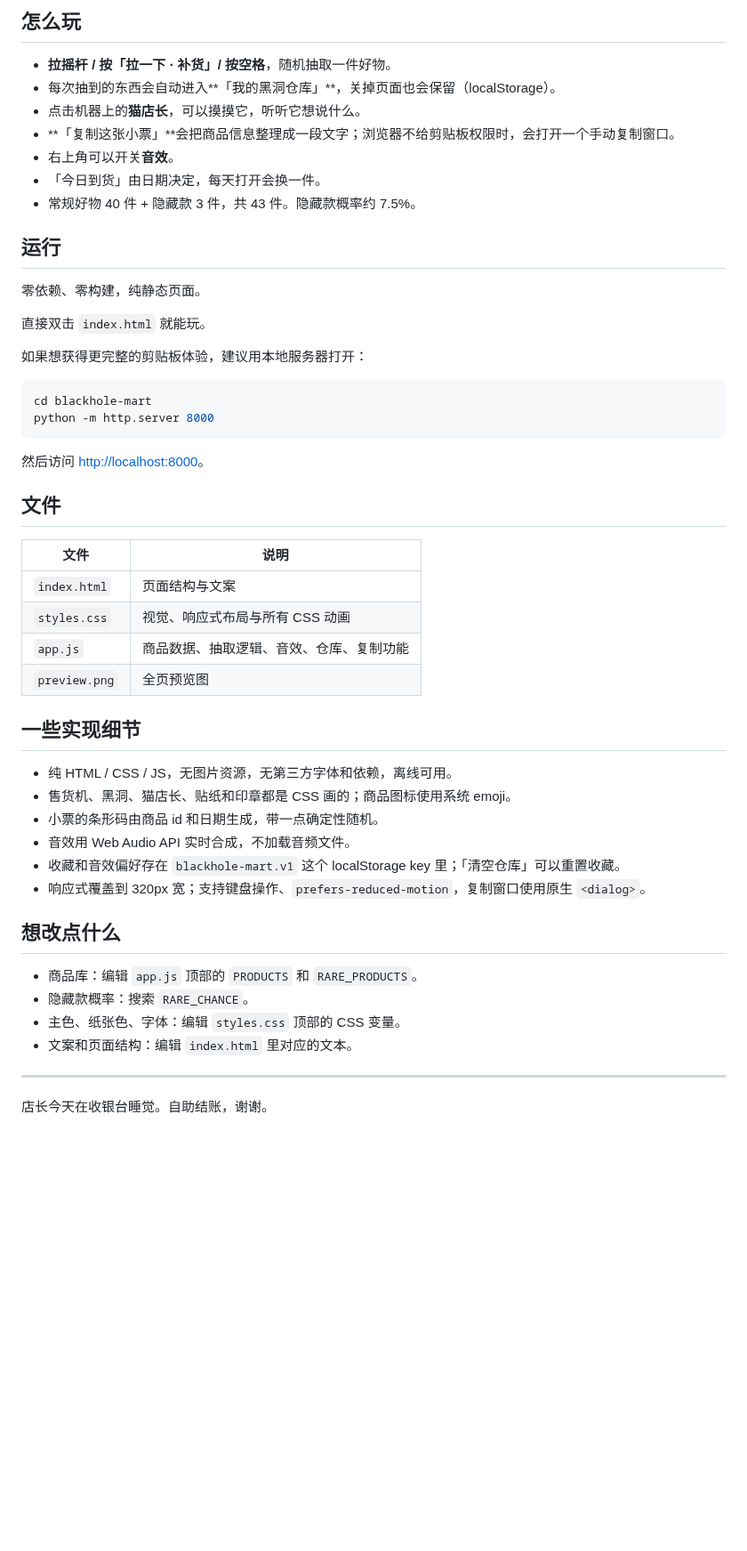
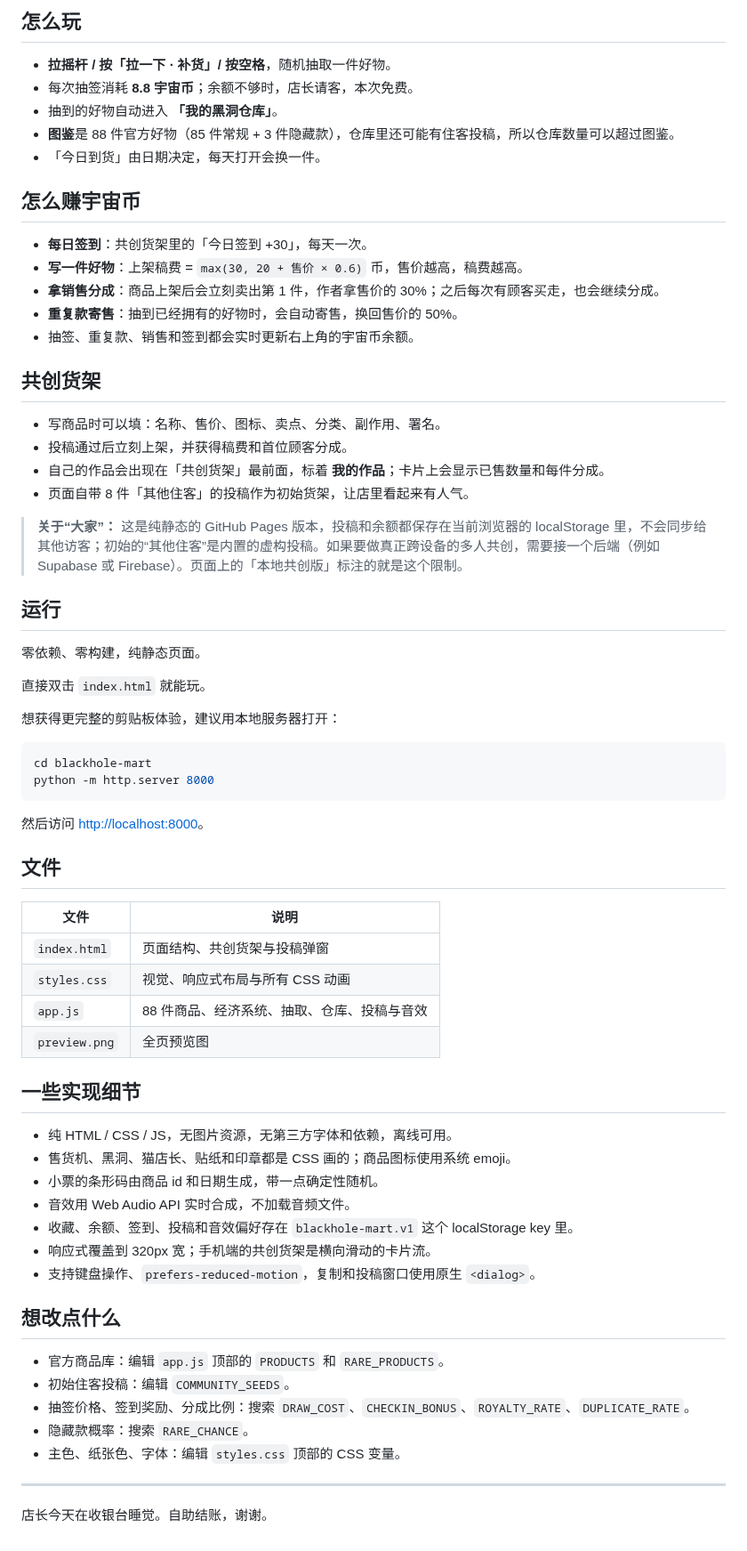
Before and after one commit to xq1125/blackhole-mart, a Markdown page: README.md, the part around one of its changes. Shown at 89% size. Rendered like a GitHub page; blank space fills up the shorter version.

Commit message:
Expand catalog to 88 and add community coin economy

````diff
--- a/README.md
+++ b/README.md
@@ -9,12 +11,27 @@
 ## 怎么玩
 
 - **拉摇杆 / 按「拉一下 · 补货」/ 按空格**，随机抽取一件好物。
-- 每次抽到的东西会自动进入**「我的黑洞仓库」**，关掉页面也会保留（localStorage）。
-- 点击机器上的**猫店长**，可以摸摸它，听听它想说什么。
-- **「复制这张小票」**会把商品信息整理成一段文字；浏览器不给剪贴板权限时，会打开一个手动复制窗口。
-- 右上角可以开关**音效**。
+- 每次抽签消耗 **8.8 宇宙币**；余额不够时，店长请客，本次免费。
+- 抽到的好物自动进入 **「我的黑洞仓库」**。
+- **图鉴**是 88 件官方好物（85 件常规 + 3 件隐藏款），仓库里还可能有住客投稿，所以仓库数量可以超过图鉴。
 - 「今日到货」由日期决定，每天打开会换一件。
-- 常规好物 40 件 + 隐藏款 3 件，共 43 件。隐藏款概率约 7.5%。
+
+## 怎么赚宇宙币
+
+- **每日签到**：共创货架里的「今日签到 +30」，每天一次。
+- **写一件好物**：上架稿费 = `max(30, 20 + 售价 × 0.6)` 币，售价越高，稿费越高。
+- **拿销售分成**：商品上架后会立刻卖出第 1 件，作者拿售价的 30%；之后每次有顾客买走，也会继续分成。
+- **重复款寄售**：抽到已经拥有的好物时，会自动寄售，换回售价的 50%。
+- 抽签、重复款、销售和签到都会实时更新右上角的宇宙币余额。
+
+## 共创货架
+
+- 写商品时可以填：名称、售价、图标、卖点、分类、副作用、署名。
+- 投稿通过后立刻上架，并获得稿费和首位顾客分成。
+- 自己的作品会出现在「共创货架」最前面，标着 **我的作品**；卡片上会显示已售数量和每件分成。
+- 页面自带 8 件「其他住客」的投稿作为初始货架，让店里看起来有人气。
+
+> **关于“大家”：** 这是纯静态的 GitHub Pages 版本，投稿和余额都保存在当前浏览器的 localStorage 里，不会同步给其他访客；初始的“其他住客”是内置的虚构投稿。如果要做真正跨设备的多人共创，需要接一个后端（例如 Supabase 或 Firebase）。页面上的「本地共创版」标注的就是这个限制。
 
 ## 运行
 
@@ -22,7 +39,7 @@
 
 直接双击 `index.html` 就能玩。
 
-如果想获得更完整的剪贴板体验，建议用本地服务器打开：
+想获得更完整的剪贴板体验，建议用本地服务器打开：
 
 ```powershell
 cd blackhole-mart
@@ -35,9 +52,9 @@ python -m http.server 8000
 
 | 文件 | 说明 |
 | --- | --- |
-| `index.html` | 页面结构与文案 |
+| `index.html` | 页面结构、共创货架与投稿弹窗 |
 | `styles.css` | 视觉、响应式布局与所有 CSS 动画 |
-| `app.js` | 商品数据、抽取逻辑、音效、仓库、复制功能 |
+| `app.js` | 88 件商品、经济系统、抽取、仓库、投稿与音效 |
 | `preview.png` | 全页预览图 |
 
 ## 一些实现细节
@@ -46,15 +63,17 @@ python -m http.server 8000
 - 售货机、黑洞、猫店长、贴纸和印章都是 CSS 画的；商品图标使用系统 emoji。
 - 小票的条形码由商品 id 和日期生成，带一点确定性随机。
 - 音效用 Web Audio API 实时合成，不加载音频文件。
-- 收藏和音效偏好存在 `blackhole-mart.v1` 这个 localStorage key 里；「清空仓库」可以重置收藏。
-- 响应式覆盖到 320px 宽；支持键盘操作、`prefers-reduced-motion`，复制窗口使用原生 `<dialog>`。
+- 收藏、余额、签到、投稿和音效偏好存在 `blackhole-mart.v1` 这个 localStorage key 里。
+- 响应式覆盖到 320px 宽；手机端的共创货架是横向滑动的卡片流。
+- 支持键盘操作、`prefers-reduced-motion`，复制和投稿窗口使用原生 `<dialog>`。
 
 ## 想改点什么
 
-- 商品库：编辑 `app.js` 顶部的 `PRODUCTS` 和 `RARE_PRODUCTS`。
+- 官方商品库：编辑 `app.js` 顶部的 `PRODUCTS` 和 `RARE_PRODUCTS`。
+- 初始住客投稿：编辑 `COMMUNITY_SEEDS`。
+- 抽签价格、签到奖励、分成比例：搜索 `DRAW_COST`、`CHECKIN_BONUS`、`ROYALTY_RATE`、`DUPLICATE_RATE`。
 - 隐藏款概率：搜索 `RARE_CHANCE`。
 - 主色、纸张色、字体：编辑 `styles.css` 顶部的 CSS 变量。
-- 文案和页面结构：编辑 `index.html` 里对应的文本。
 
 ---
 
````
Also changed, not shown: other parts of README.md (+3 -1 lines), preview.png, 3 other files.
